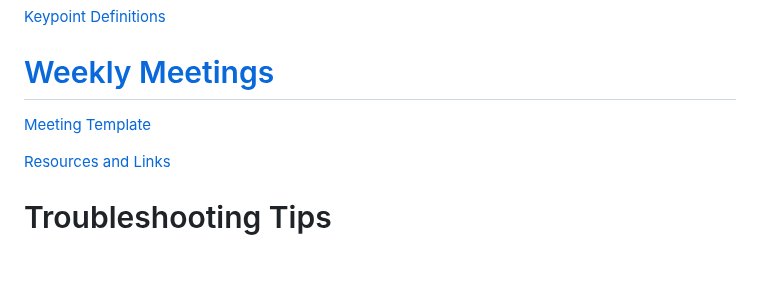
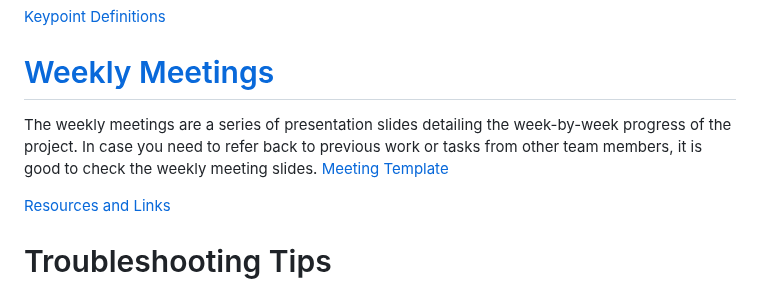
Before and after one commit to kim3386/VAA-AntelopePose, a Markdown page: README.md, the part around the change. Rendered like a GitHub page; blank space fills up the shorter version.

```diff
--- a/README.md
+++ b/README.md
@@ -16,6 +16,8 @@ Through our efforts to improve model performance in keypoint estimation for spec
 
 
 # [Weekly Meetings](weekly_meetings)
+
+The weekly meetings are a series of presentation slides detailing the week-by-week progress of the project. In case you need to refer back to previous work or tasks from other team members, it is good to check the weekly meeting slides.
 [Meeting Template](weekly_meetings/templates/VAA-weekly-meeting-template-v250114.pdf)
 
 [Resources and Links](weekly_meetings/templates/Resources.pdf)
```
